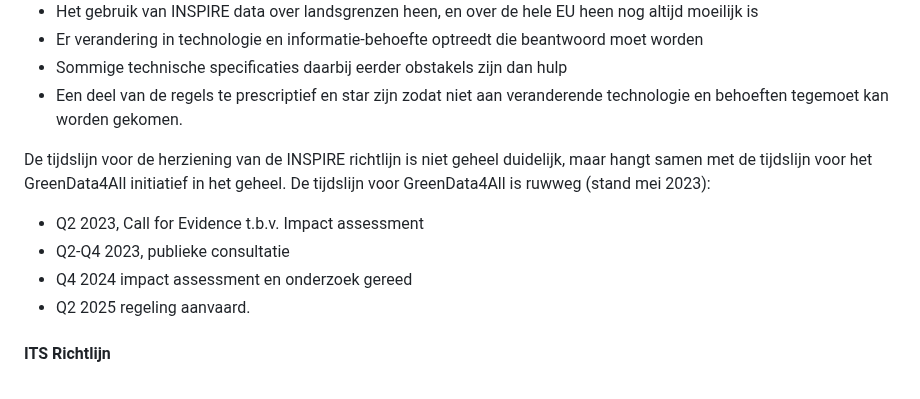
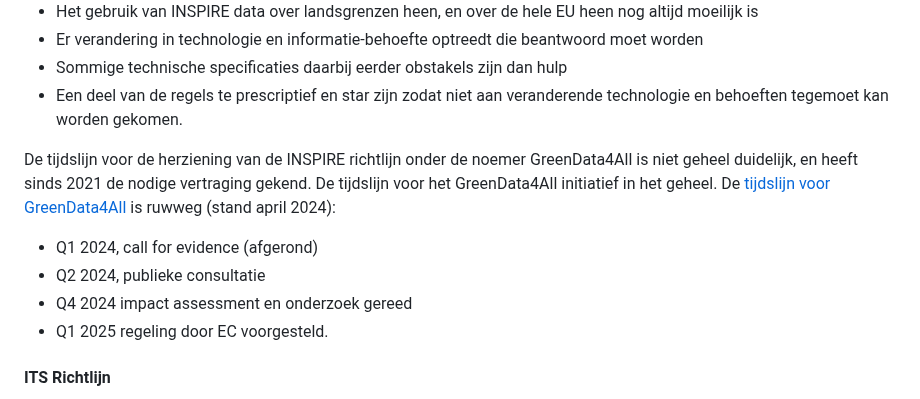
Before and after one commit to Geonovum/eu_regelingen_datastrategie, a Markdown page: Bruggen.md, the part around the change. Drawn GitHub-style.

```diff
--- a/Bruggen.md
+++ b/Bruggen.md
@@ -65,11 +65,11 @@ In juli 2022 is de [evaluatie van de INSPIRE richtlijn](https://ec.europa.eu/inf
 - Sommige technische specificaties daarbij eerder obstakels zijn dan hulp
 - Een deel van de regels te prescriptief en star zijn zodat niet aan veranderende technologie en behoeften tegemoet kan worden gekomen.
 
-De tijdslijn voor de herziening van de INSPIRE richtlijn is niet geheel duidelijk, maar hangt samen met de tijdslijn voor het GreenData4All initiatief in het geheel. De tijdslijn voor GreenData4All is ruwweg (stand mei 2023):
-- Q2 2023, Call for Evidence t.b.v. Impact assessment
-- Q2-Q4 2023, publieke consultatie
+De tijdslijn voor de herziening van de INSPIRE richtlijn onder de noemer GreenData4All is niet geheel duidelijk, en heeft sinds 2021 de nodige vertraging gekend. De tijdslijn voor het GreenData4All initiatief in het geheel. De [tijdslijn voor GreenData4All](https://ec.europa.eu/info/law/better-regulation/have-your-say/initiatives/13170-GreenData4All-updated-rules-on-geospatial-environmental-data-and-access-to-environmental-information_en) is ruwweg (stand april 2024):
+- Q1 2024, call for evidence (afgerond)
+- Q2 2024, publieke consultatie
 - Q4 2024 impact assessment en onderzoek gereed
-- Q2 2025 regeling aanvaard.
+- Q1 2025 regeling door EC voorgesteld.
 
 #### ITS Richtlijn
 De ITS Richtlijn m.b.t. intelligente vervoerssystemen wordt herzien. In december 2021 is een [voorstel](https://eur-lex.europa.eu/legal-content/EN/ALL/?uri=COM%3A2021%3A813%3AFIN) gepubliceerd, en tot maart 2022 was [openbare feedback](https://ec.europa.eu/info/law/better-regulation/have-your-say/initiatives/12534-Intelligente-vervoerssystemen-herziening-van-EU-regels-_nl) geven mogelijk. Het is niet onwaarschijnlijk dat straks de scope over welke data deze Richtlijn iets zegt, wordt uitgebreid met 'in-vehicle' data vooral daar waar auto's met elkaar communiceren zoals in een vloot. Het is ook te verwachten dat in een herziening elementen worden opgenomen die vooruitlopen op de vorming van de [Mobility data space](#mobility-data-space), en die invulling geven aan de Smart mobility component uit de Green Deal en de bijbehorende Green Deal Dataspace. Vanuit de ITS Richtlijn kan de EC gedelegeerde verordeningen opstellen. Eén daarvan is de Real Time Traffic-Information verordening die in 2022 is herzien. Zie hierboven. Een [akkoord over een gemeenschappelijke tekst](https://ec.europa.eu/commission/presscorner/detail/en/ip_23_3101) tussen de Raad en het Europees Parlement over de ITS Richtlijn is in juni 2023 bereikt. Nu moeten beiden nog definitief akkoord gaan, waarna de definitieve richtlijn wordt gepubliceerd. Dit zal naar verwachting na de zomer van 2023 afgerond zijn.
```
Also changed, not shown: Greendealds.md (+8 -4 lines).
